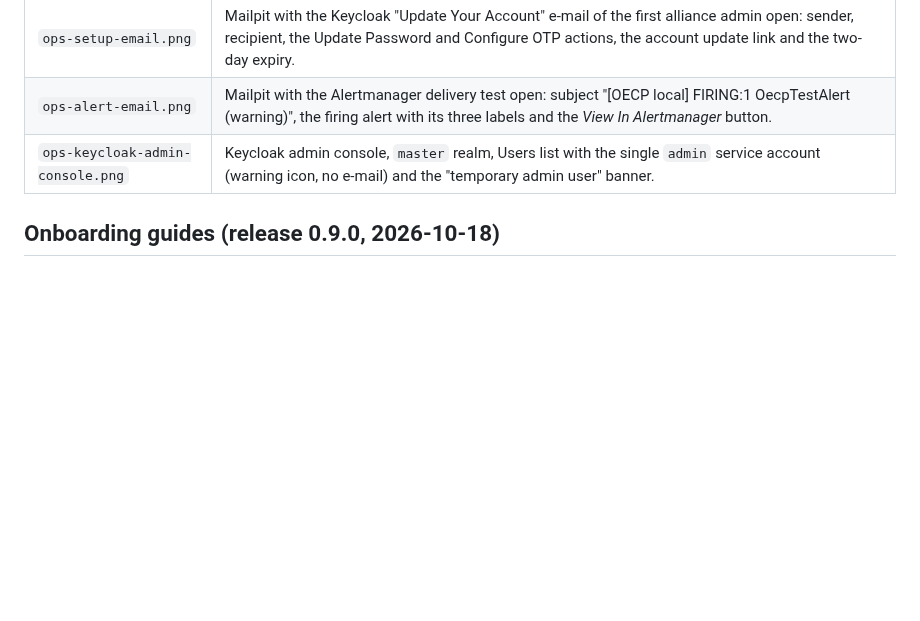
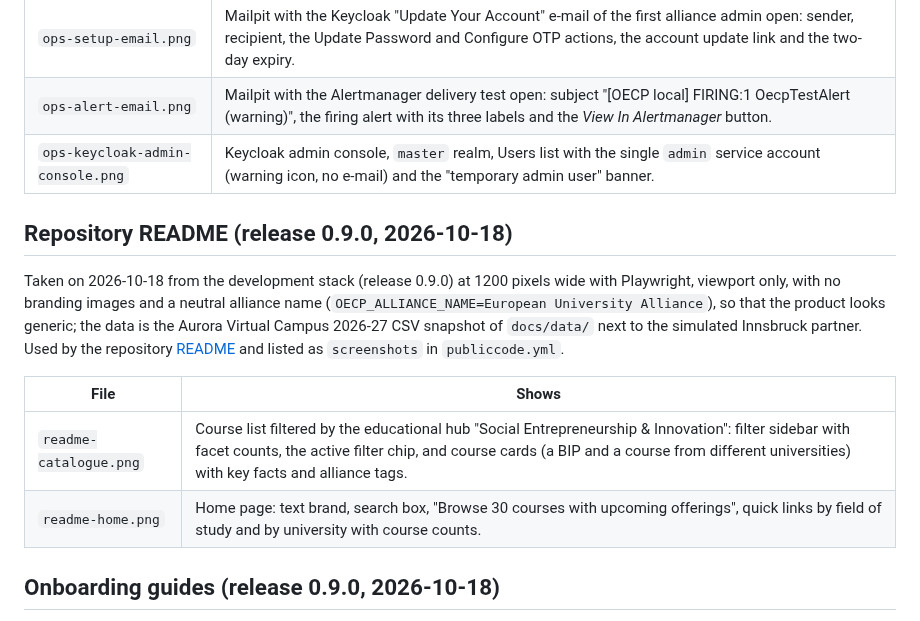
Before and after one commit to LAArino/OACC, a Markdown page: docs/images/README.md, the part around the change. GitHub-like rendering; blank space fills up the shorter version.

```diff
--- a/docs/images/README.md
+++ b/docs/images/README.md
@@ -68,6 +68,15 @@ Three more, taken on 2026-10-18 from the development stack (release 0.9.0, profi
 | `ops-alert-email.png` | Mailpit with the Alertmanager delivery test open: subject "[OECP local] FIRING:1 OecpTestAlert (warning)", the firing alert with its three labels and the *View In Alertmanager* button. |
 | `ops-keycloak-admin-console.png` | Keycloak admin console, `master` realm, Users list with the single `admin` service account (warning icon, no e-mail) and the "temporary admin user" banner. |
 
+## Repository README (release 0.9.0, 2026-10-18)
+
+Taken on 2026-10-18 from the development stack (release 0.9.0) at 1200 pixels wide with Playwright, viewport only, with no branding images and a neutral alliance name (`OECP_ALLIANCE_NAME=European University Alliance`), so that the product looks generic; the data is the Aurora Virtual Campus 2026-27 CSV snapshot of `docs/data/` next to the simulated Innsbruck partner. Used by the repository [README](../../README.md) and listed as `screenshots` in `publiccode.yml`.
+
+| File | Shows |
+|---|---|
+| `readme-catalogue.png` | Course list filtered by the educational hub "Social Entrepreneurship & Innovation": filter sidebar with facet counts, the active filter chip, and course cards (a BIP and a course from different universities) with key facts and alliance tags. |
+| `readme-home.png` | Home page: text brand, search box, "Browse 30 courses with upcoming offerings", quick links by field of study and by university with course counts. |
+
 ## Onboarding guides (release 0.9.0, 2026-10-18)
 
 Ten new screenshots, taken on 2026-10-18 from the development stack (release 0.9.0) at 1400 pixels wide with Playwright, for the [onboarding guides](../onboarding/README.md) (A to D, Guide E steps 2.13 and 3, and the [sign-in paths](../onboarding/identity-paths.md) page): the nine `onboarding-*` files below and `ops-grafana-logs.png`, which is listed in the operations table above. They use development test accounts and example addresses. The QR code and the invitation link are masked and no token is on screen. The University of Innsbruck is the simulated partner of the development stack, reached over plain http against the OEAPI mock (`tools/oeapi-mock`).
```
Also changed, not shown: CHANGELOG.md (+3 -0 lines), README.md (+4 -0 lines), docs/images/readme-catalogue.png (added), docs/images/readme-home.png (added), 1 other file.
